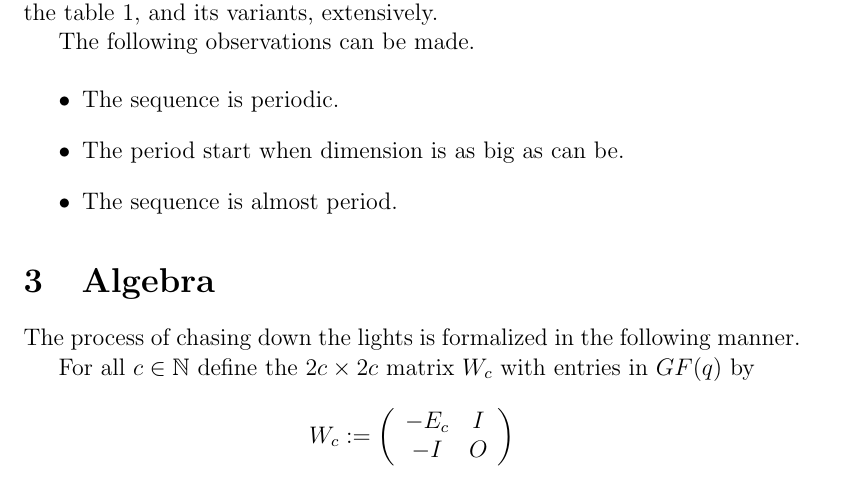
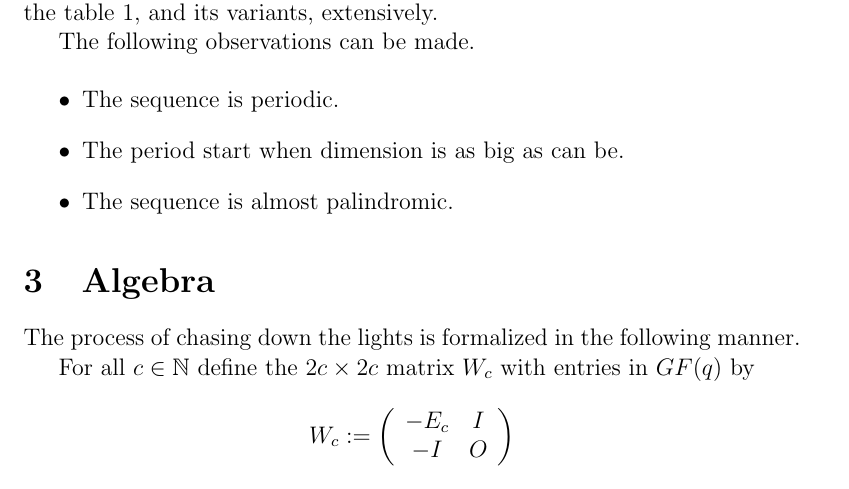
Before and after one commit to dvberkel/mathematics-articles, a LaTeX paper (articles/lightsout/periodicity/periodicity.tex, which reads articles/lightsout/periodicity/content/observation.tex): part of page 2 of 6, cut so that both start at the same text. Compiled offline with pdfLaTeX.

Commit message:
change third observation

```diff
--- a/articles/lightsout/periodicity/content/observation.tex
+++ b/articles/lightsout/periodicity/content/observation.tex
@@ -26,5 +26,5 @@ The following observations can be made.
 \begin{itemize}
 \item The sequence is periodic.
 \item The period start when dimension is as big as can be.
-\item The sequence is almost period.
+\item The sequence is almost palindromic.
 \end{itemize}
```
